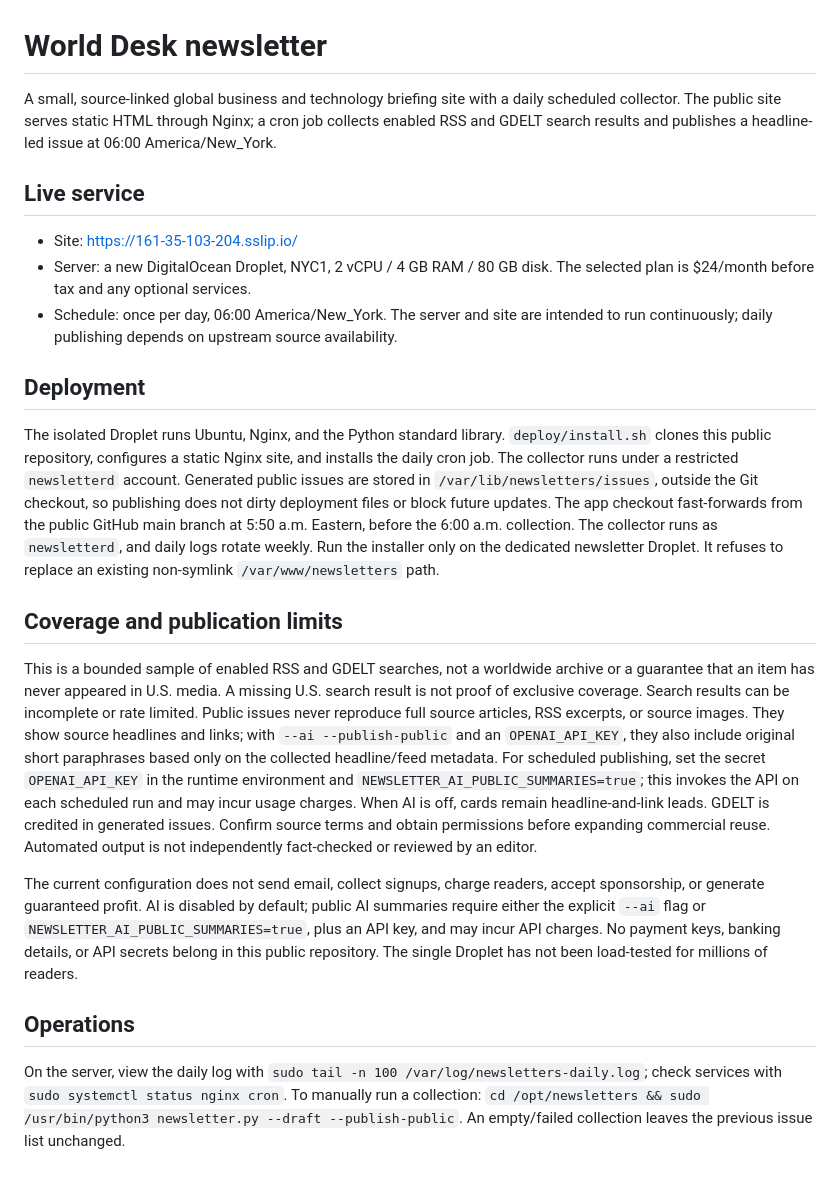
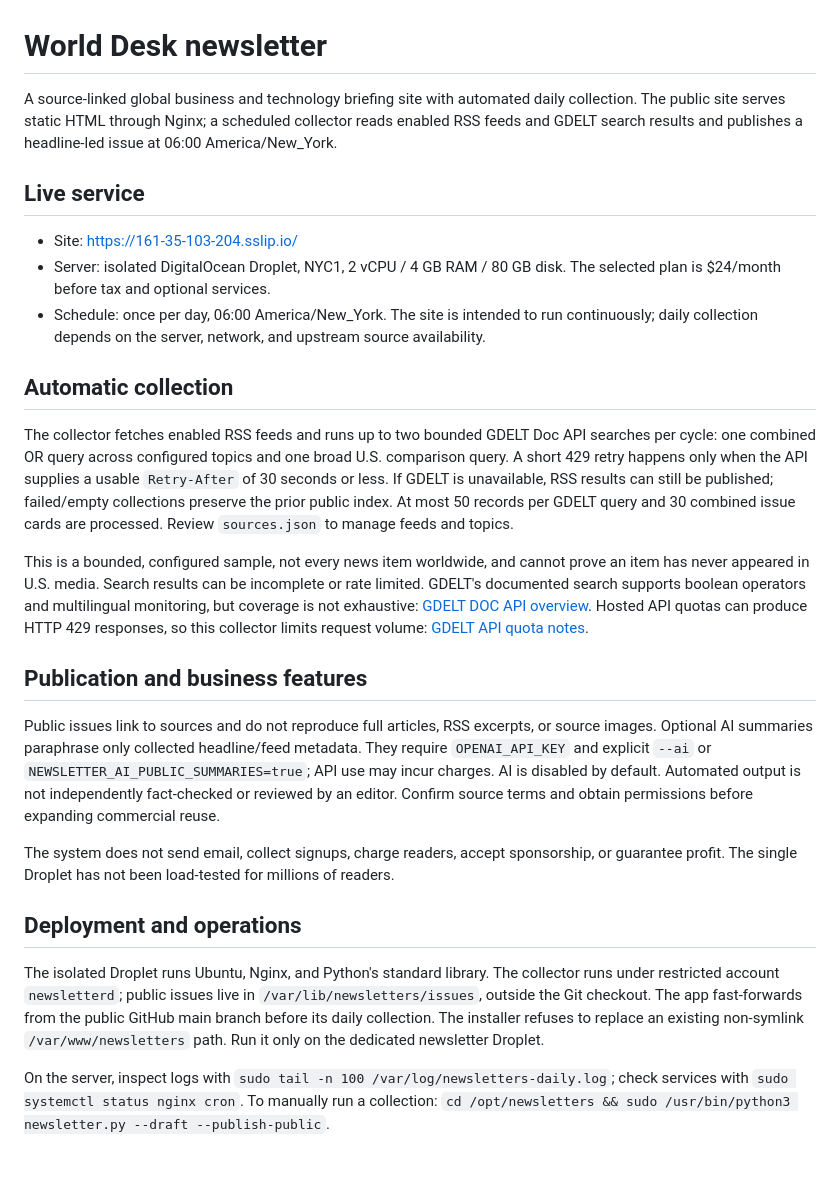
Before and after one commit to FJ92697/NEWSLETTERS, a Markdown page: README.md, the part around the change. GitHub-like rendering.

Commit message:
Improve automatic news collection reliability

```diff
--- a/README.md
+++ b/README.md
@@ -1,23 +1,27 @@
 # World Desk newsletter
 
-A small, source-linked global business and technology briefing site with a daily scheduled collector. The public site serves static HTML through Nginx; a cron job collects enabled RSS and GDELT search results and publishes a headline-led issue at 06:00 America/New_York.
+A source-linked global business and technology briefing site with automated daily collection. The public site serves static HTML through Nginx; a scheduled collector reads enabled RSS feeds and GDELT search results and publishes a headline-led issue at 06:00 America/New_York.
 
 ## Live service
 
 - Site: https://161-35-103-204.sslip.io/
-- Server: a new DigitalOcean Droplet, NYC1, 2 vCPU / 4 GB RAM / 80 GB disk. The selected plan is $24/month before tax and any optional services.
-- Schedule: once per day, 06:00 America/New_York. The server and site are intended to run continuously; daily publishing depends on upstream source availability.
+- Server: isolated DigitalOcean Droplet, NYC1, 2 vCPU / 4 GB RAM / 80 GB disk. The selected plan is $24/month before tax and optional services.
+- Schedule: once per day, 06:00 America/New_York. The site is intended to run continuously; daily collection depends on the server, network, and upstream source availability.
 
-## Deployment
+## Automatic collection
 
-The isolated Droplet runs Ubuntu, Nginx, and the Python standard library. `deploy/install.sh` clones this public repository, configures a static Nginx site, and installs the daily cron job. The collector runs under a restricted `newsletterd` account. Generated public issues are stored in `/var/lib/newsletters/issues`, outside the Git checkout, so publishing does not dirty deployment files or block future updates. The app checkout fast-forwards from the public GitHub main branch at 5:50 a.m. Eastern, before the 6:00 a.m. collection. The collector runs as `newsletterd`, and daily logs rotate weekly. Run the installer only on the dedicated newsletter Droplet. It refuses to replace an existing non-symlink `/var/www/newsletters` path.
+The collector fetches enabled RSS feeds and runs up to two bounded GDELT Doc API searches per cycle: one combined OR query across configured topics and one broad U.S. comparison query. A short 429 retry happens only when the API supplies a usable `Retry-After` of 30 seconds or less. If GDELT is unavailable, RSS results can still be published; failed/empty collections preserve the prior public index. At most 50 records per GDELT query and 30 combined issue cards are processed. Review `sources.json` to manage feeds and topics.
 
-## Coverage and publication limits
+This is a bounded, configured sample, not every news item worldwide, and cannot prove an item has never appeared in U.S. media. Search results can be incomplete or rate limited. GDELT's documented search supports boolean operators and multilingual monitoring, but coverage is not exhaustive: [GDELT DOC API overview](https://blog.gdeltproject.org/gdelt-doc-2-0-api-debuts/). Hosted API quotas can produce HTTP 429 responses, so this collector limits request volume: [GDELT API quota notes](https://blog.gdeltproject.org/behind-the-scenes-api-quotas-the-impact-of-a-fraction-of-a-qps/).
 
-This is a bounded sample of enabled RSS and GDELT searches, not a worldwide archive or a guarantee that an item has never appeared in U.S. media. A missing U.S. search result is not proof of exclusive coverage. Search results can be incomplete or rate limited. Public issues never reproduce full source articles, RSS excerpts, or source images. They show source headlines and links; with `--ai --publish-public` and an `OPENAI_API_KEY`, they also include original short paraphrases based only on the collected headline/feed metadata. For scheduled publishing, set the secret `OPENAI_API_KEY` in the runtime environment and `NEWSLETTER_AI_PUBLIC_SUMMARIES=true`; this invokes the API on each scheduled run and may incur usage charges. When AI is off, cards remain headline-and-link leads. GDELT is credited in generated issues. Confirm source terms and obtain permissions before expanding commercial reuse. Automated output is not independently fact-checked or reviewed by an editor.
+## Publication and business features
 
-The current configuration does not send email, collect signups, charge readers, accept sponsorship, or generate guaranteed profit. AI is disabled by default; public AI summaries require either the explicit `--ai` flag or `NEWSLETTER_AI_PUBLIC_SUMMARIES=true`, plus an API key, and may incur API charges. No payment keys, banking details, or API secrets belong in this public repository. The single Droplet has not been load-tested for millions of readers.
+Public issues link to sources and do not reproduce full articles, RSS excerpts, or source images. Optional AI summaries paraphrase only collected headline/feed metadata. They require `OPENAI_API_KEY` and explicit `--ai` or `NEWSLETTER_AI_PUBLIC_SUMMARIES=true`; API use may incur charges. AI is disabled by default. Automated output is not independently fact-checked or reviewed by an editor. Confirm source terms and obtain permissions before expanding commercial reuse.
 
-## Operations
+The system does not send email, collect signups, charge readers, accept sponsorship, or guarantee profit. The single Droplet has not been load-tested for millions of readers.
 
-On the server, view the daily log with `sudo tail -n 100 /var/log/newsletters-daily.log`; check services with `sudo systemctl status nginx cron`. To manually run a collection: `cd /opt/newsletters && sudo /usr/bin/python3 newsletter.py --draft --publish-public`. An empty/failed collection leaves the previous issue list unchanged.
+## Deployment and operations
+
+The isolated Droplet runs Ubuntu, Nginx, and Python's standard library. The collector runs under restricted account `newsletterd`; public issues live in `/var/lib/newsletters/issues`, outside the Git checkout. The app fast-forwards from the public GitHub main branch before its daily collection. The installer refuses to replace an existing non-symlink `/var/www/newsletters` path. Run it only on the dedicated newsletter Droplet.
+
+On the server, inspect logs with `sudo tail -n 100 /var/log/newsletters-daily.log`; check services with `sudo systemctl status nginx cron`. To manually run a collection: `cd /opt/newsletters && sudo /usr/bin/python3 newsletter.py --draft --publish-public`.
```
